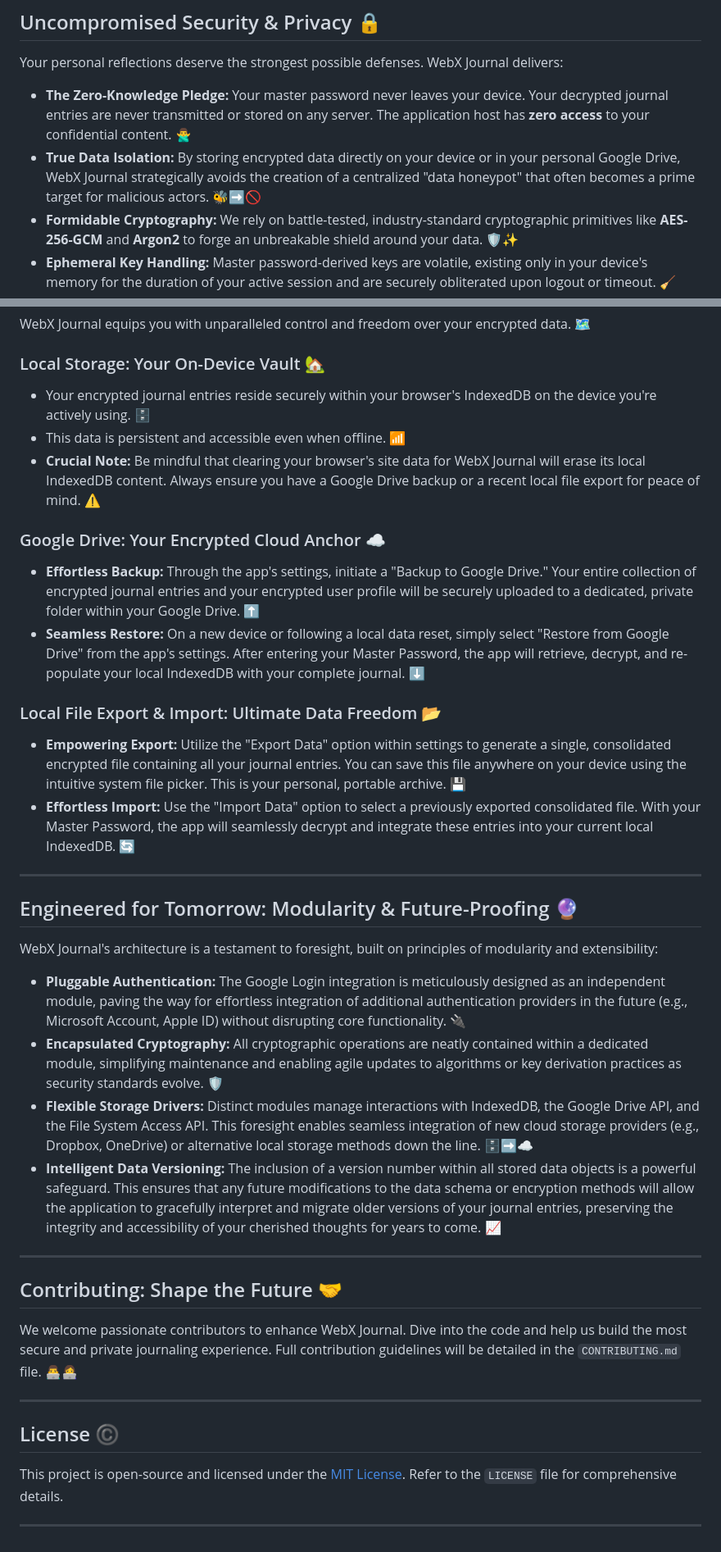
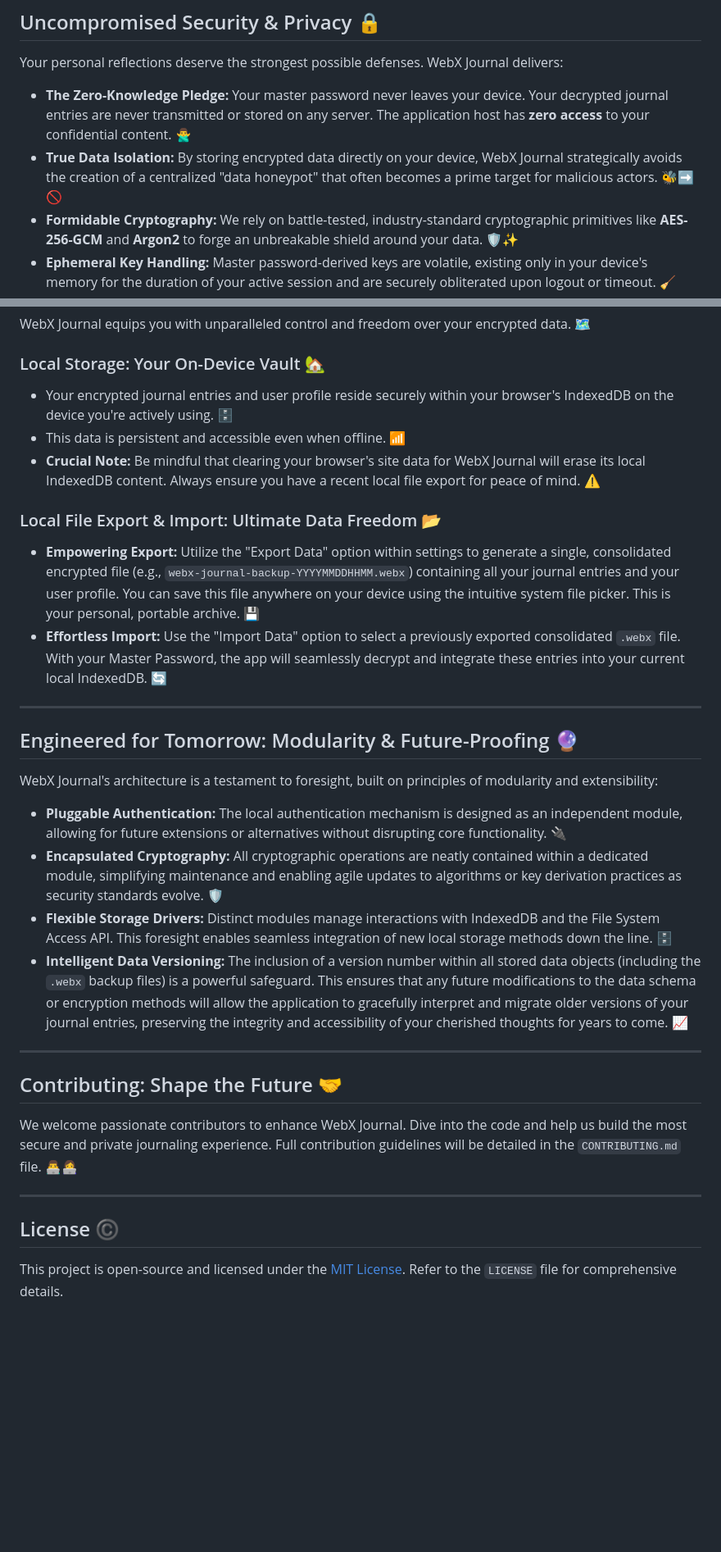
Before and after one commit to FastZet/WebXJournal, a Markdown page: README.md, 2 parts joined by grey strips. Shown at 82% size. Drawn GitHub-style; blank space fills up the shorter version.

```diff
--- a/README.md
+++ b/README.md
@@ -90,7 +82,7 @@ WebX Journal harnesses a modern, resilient web technology stack to deliver a res
 Your personal reflections deserve the strongest possible defenses. WebX Journal delivers:
 
 * **The Zero-Knowledge Pledge:** Your master password never leaves your device. Your decrypted journal entries are never transmitted or stored on any server. The application host has **zero access** to your confidential content. 🙅‍♂️
-* **True Data Isolation:** By storing encrypted data directly on your device or in your personal Google Drive, WebX Journal strategically avoids the creation of a centralized "data honeypot" that often becomes a prime target for malicious actors. 🐝➡️🚫
+* **True Data Isolation:** By storing encrypted data directly on your device, WebX Journal strategically avoids the creation of a centralized "data honeypot" that often becomes a prime target for malicious actors. 🐝➡️🚫
 * **Formidable Cryptography:** We rely on battle-tested, industry-standard cryptographic primitives like **AES-256-GCM** and **Argon2** to forge an unbreakable shield around your data. 🛡️✨
 * **Ephemeral Key Handling:** Master password-derived keys are volatile, existing only in your device's memory for the duration of your active session and are securely obliterated upon logout or timeout. 🧹
 
@@ -159,19 +134,14 @@ WebX Journal equips you with unparalleled control and freedom over your encrypte
 
 ### Local Storage: Your On-Device Vault 🏡
 
-* Your encrypted journal entries reside securely within your browser's IndexedDB on the device you're actively using. 🗄️
+* Your encrypted journal entries and user profile reside securely within your browser's IndexedDB on the device you're actively using. 🗄️
 * This data is persistent and accessible even when offline. 📶
-* **Crucial Note:** Be mindful that clearing your browser's site data for WebX Journal will erase its local IndexedDB content. Always ensure you have a Google Drive backup or a recent local file export for peace of mind. ⚠️
-
-### Google Drive: Your Encrypted Cloud Anchor ☁️
-
-* **Effortless Backup:** Through the app's settings, initiate a "Backup to Google Drive." Your entire collection of encrypted journal entries and your encrypted user profile will be securely uploaded to a dedicated, private folder within your Google Drive. ⬆️
-* **Seamless Restore:** On a new device or following a local data reset, simply select "Restore from Google Drive" from the app's settings. After entering your Master Password, the app will retrieve, decrypt, and re-populate your local IndexedDB with your complete journal. ⬇️
+* **Crucial Note:** Be mindful that clearing your browser's site data for WebX Journal will erase its local IndexedDB content. Always ensure you have a recent local file export for peace of mind. ⚠️
 
 ### Local File Export & Import: Ultimate Data Freedom 📂
 
-* **Empowering Export:** Utilize the "Export Data" option within settings to generate a single, consolidated encrypted file containing all your journal entries. You can save this file anywhere on your device using the intuitive system file picker. This is your personal, portable archive. 💾
-* **Effortless Import:** Use the "Import Data" option to select a previously exported consolidated file. With your Master Password, the app will seamlessly decrypt and integrate these entries into your current local IndexedDB. 🔄
+* **Empowering Export:** Utilize the "Export Data" option within settings to generate a single, consolidated encrypted file (e.g., `webx-journal-backup-YYYYMMDDHHMM.webx`) containing all your journal entries and your user profile. You can save this file anywhere on your device using the intuitive system file picker. This is your personal, portable archive. 💾
+* **Effortless Import:** Use the "Import Data" option to select a previously exported consolidated `.webx` file. With your Master Password, the app will seamlessly decrypt and integrate these entries into your current local IndexedDB. 🔄
 
 ---
 
@@ -179,10 +149,10 @@ WebX Journal equips you with unparalleled control and freedom over your encrypte
 
 WebX Journal's architecture is a testament to foresight, built on principles of modularity and extensibility:
 
-* **Pluggable Authentication:** The Google Login integration is meticulously designed as an independent module, paving the way for effortless integration of additional authentication providers in the future (e.g., Microsoft Account, Apple ID) without disrupting core functionality. 🔌
+* **Pluggable Authentication:** The local authentication mechanism is designed as an independent module, allowing for future extensions or alternatives without disrupting core functionality. 🔌
 * **Encapsulated Cryptography:** All cryptographic operations are neatly contained within a dedicated module, simplifying maintenance and enabling agile updates to algorithms or key derivation practices as security standards evolve. 🛡️
-* **Flexible Storage Drivers:** Distinct modules manage interactions with IndexedDB, the Google Drive API, and the File System Access API. This foresight enables seamless integration of new cloud storage providers (e.g., Dropbox, OneDrive) or alternative local storage methods down the line. 🗄️➡️☁️
-* **Intelligent Data Versioning:** The inclusion of a version number within all stored data objects is a powerful safeguard. This ensures that any future modifications to the data schema or encryption methods will allow the application to gracefully interpret and migrate older versions of your journal entries, preserving the integrity and accessibility of your cherished thoughts for years to come. 📈
+* **Flexible Storage Drivers:** Distinct modules manage interactions with IndexedDB and the File System Access API. This foresight enables seamless integration of new local storage methods down the line. 🗄️
+* **Intelligent Data Versioning:** The inclusion of a version number within all stored data objects (including the `.webx` backup files) is a powerful safeguard. This ensures that any future modifications to the data schema or encryption methods will allow the application to gracefully interpret and migrate older versions of your journal entries, preserving the integrity and accessibility of your cherished thoughts for years to come. 📈
 
 ---
 
@@ -195,5 +165,3 @@ We welcome passionate contributors to enhance WebX Journal. Dive into the code a
 ## License ©️
 
 This project is open-source and licensed under the [MIT License](LICENSE). Refer to the `LICENSE` file for comprehensive details.
-
----
```
Also changed, not shown: other parts of README.md (+21 -46 lines).
